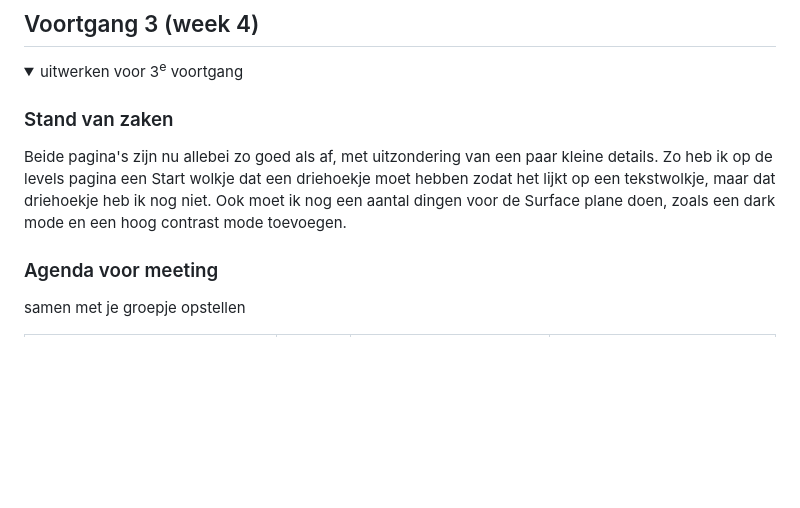
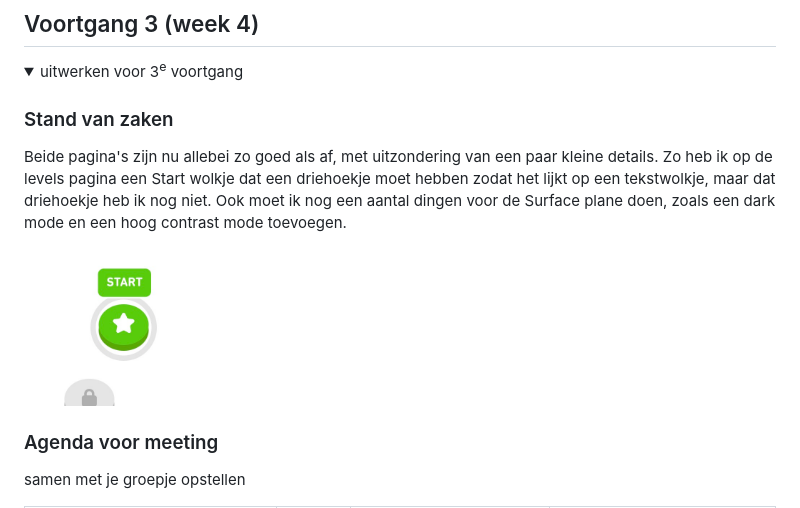
Before and after one commit to filip8206/FED, a Markdown page: README.md, the part around the change. Rendered like a GitHub page; pictures changed too: readme-images/startwolkje.jpg (added); folded sections open; blank space fills up the shorter version.

Commit message:
allerlaatste readme update

```diff
--- a/README.md
+++ b/README.md
@@ -181,6 +181,8 @@ Deze bevindingen van de originele website van Duolingo valt er te zien dat er no
   ### Stand van zaken
   Beide pagina's zijn nu allebei zo goed als af, met uitzondering van een paar kleine details. Zo heb ik op de levels pagina een Start wolkje dat een driehoekje moet hebben zodat het lijkt op een tekstwolkje, maar dat driehoekje heb ik nog niet. Ook moet ik nog een aantal dingen voor de Surface plane doen, zoals een dark mode en een hoog contrast mode toevoegen.
 
+  <img src="readme-images/startwolkje.jpg" width="200px" alt="Startwolkje zonder driehoekje">
+
   ### Agenda voor meeting
   samen met je groepje opstellen
 
```
